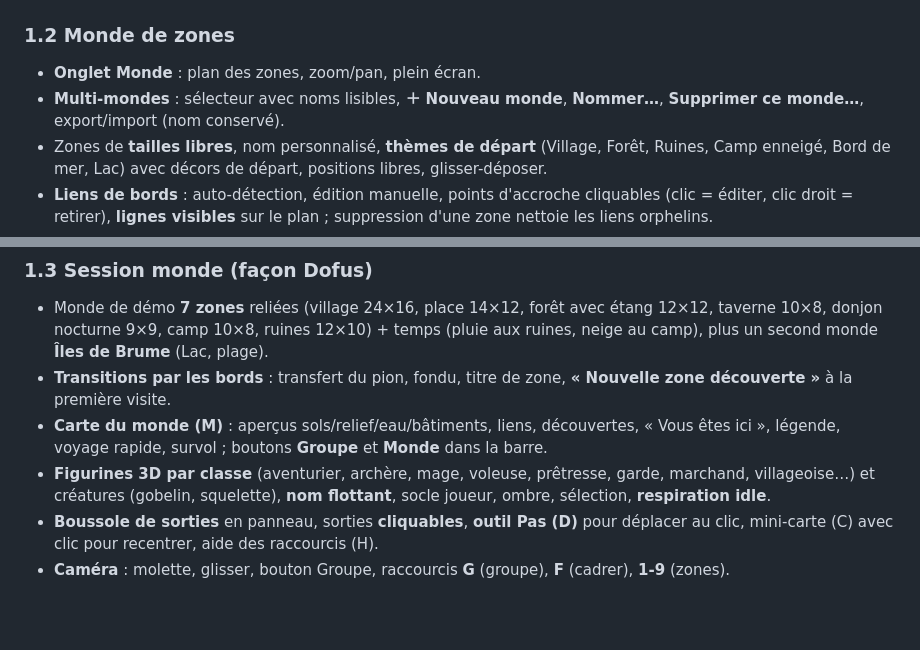
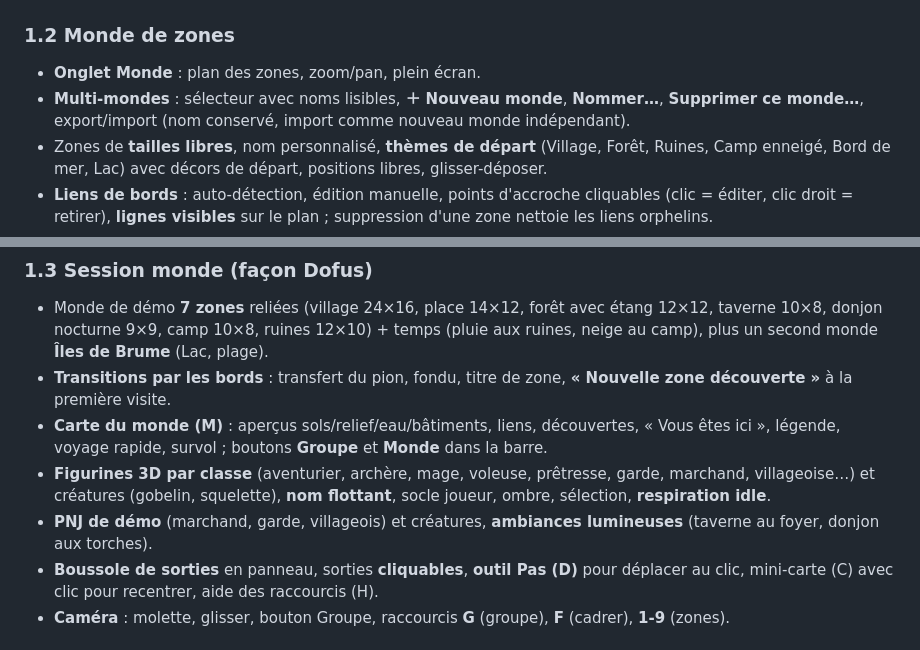
Before and after one commit to Poisson48/OpenQuest_jdr, a Markdown page: docs/RAPPORT_CARTE_25D_LIVRAISON.md, 2 parts joined by grey strips. Drawn GitHub-style; blank space fills up the shorter version.

Commit message:
docs(livraison): PNJ, eclairages et import nouveau monde

```diff
--- a/docs/RAPPORT_CARTE_25D_LIVRAISON.md
+++ b/docs/RAPPORT_CARTE_25D_LIVRAISON.md
@@ -30,7 +30,7 @@
 ### 1.2 Monde de zones
 
 - **Onglet Monde** : plan des zones, zoom/pan, plein écran.
-- **Multi-mondes** : sélecteur avec noms lisibles, **＋ Nouveau monde**, **Nommer…**, **Supprimer ce monde…**, export/import (nom conservé).
+- **Multi-mondes** : sélecteur avec noms lisibles, **＋ Nouveau monde**, **Nommer…**, **Supprimer ce monde…**, export/import (nom conservé, import comme nouveau monde indépendant).
 - Zones de **tailles libres**, nom personnalisé, **thèmes de départ** (Village, Forêt, Ruines, Camp enneigé, Bord de mer, Lac) avec décors de départ, positions libres, glisser-déposer.
 - **Liens de bords** : auto-détection, édition manuelle, points d'accroche cliquables (clic = éditer, clic droit = retirer), **lignes visibles** sur le plan ; suppression d'une zone nettoie les liens orphelins.
 - **Taille…**, **Dupliquer**, **Assigner une carte existante**, **Supprimer**, **Valider** ; **chevauchements signalés en rouge**.
@@ -44,6 +44,7 @@
 - **Transitions par les bords** : transfert du pion, fondu, titre de zone, **« Nouvelle zone découverte »** à la première visite.
 - **Carte du monde (M)** : aperçus sols/relief/eau/bâtiments, liens, découvertes, « Vous êtes ici », légende, voyage rapide, survol ; boutons **Groupe** et **Monde** dans la barre.
 - **Figurines 3D par classe** (aventurier, archère, mage, voleuse, prêtresse, garde, marchand, villageoise…) et créatures (gobelin, squelette), **nom flottant**, socle joueur, ombre, sélection, **respiration idle**.
+- **PNJ de démo** (marchand, garde, villageois) et créatures, **ambiances lumineuses** (taverne au foyer, donjon aux torches).
 - **Boussole de sorties** en panneau, sorties **cliquables**, **outil Pas (D)** pour
   déplacer au clic, mini-carte (C) avec clic pour recentrer, aide des raccourcis (H).
 - **Caméra** : molette, glisser, bouton Groupe, raccourcis **G** (groupe), **F** (cadrer), **1-9** (zones).
```
